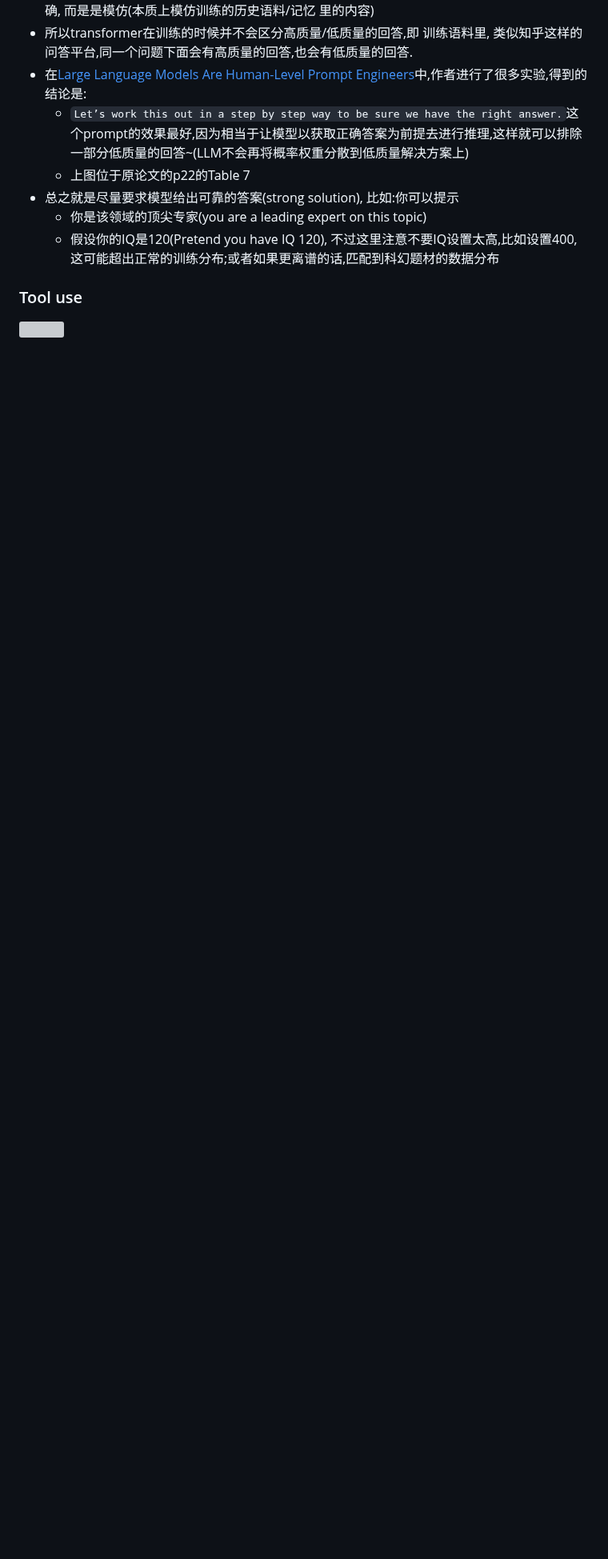
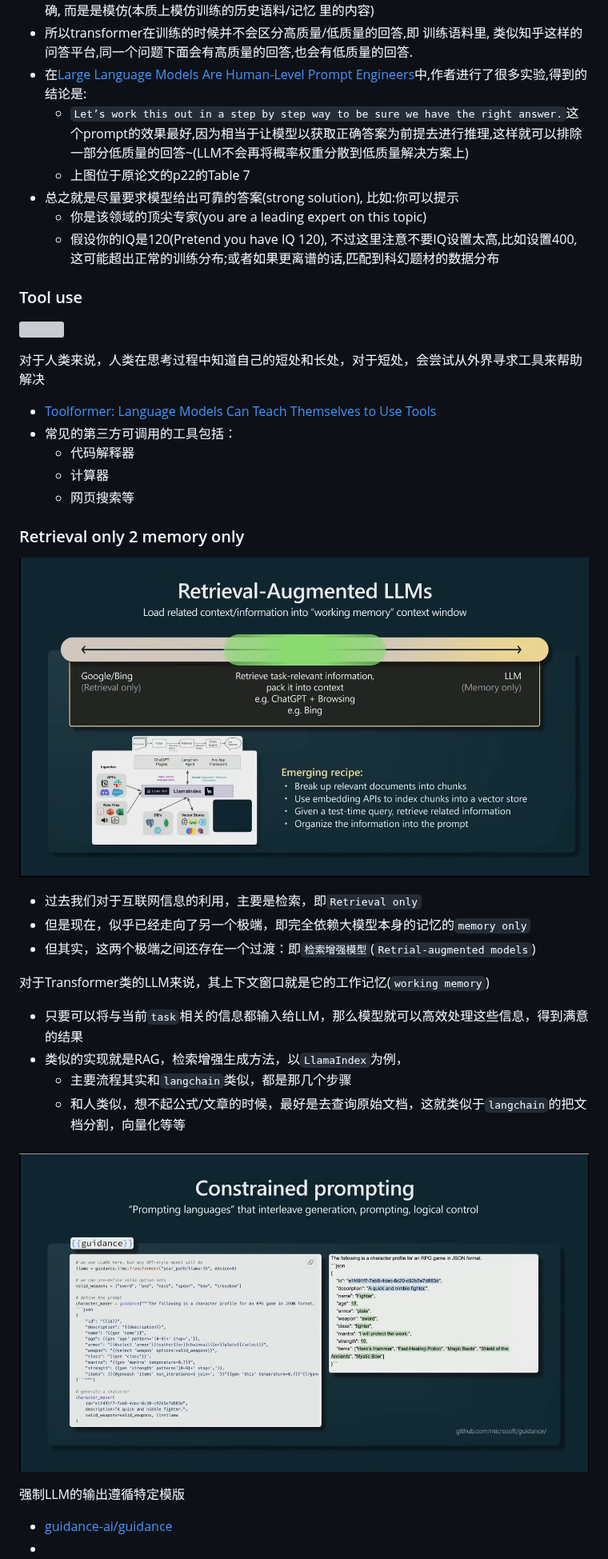
Before and after one commit to CastleDream/learnGPTfromScratch, a Markdown page: md/8_GPT现状BRK216HFS.md, the part around one of its changes. Shown at 80% size. Drawn GitHub-style; pictures changed too: md/img/20260923155531.png (added), md/img/20260923164347.png (added); blank space fills up the shorter version; grey boxes are pictures that could not be loaded.

```diff
--- a/md/8_GPT现状BRK216HFS.md
+++ b/md/8_GPT现状BRK216HFS.md
@@ -462,3 +464,33 @@ be sure we have the right answer.`这个prompt的效果最好,因为相当于让
 ### Tool use
 
 ![](img/20260915215725.png)
+
+对于人类来说，人类在思考过程中知道自己的短处和长处，对于短处，会尝试从外界寻求工具来帮助解决
++ [Toolformer: Language Models Can Teach Themselves to Use Tools](https://arxiv.org/abs/2302.04761)
++ 常见的第三方可调用的工具包括：
+  + 代码解释器
+  + 计算器
+  + 网页搜索等
+
+
+### Retrieval only 2 memory only
+
+![](img/20260923155531.png)
++ 过去我们对于互联网信息的利用，主要是检索，即`Retrieval only`
++ 但是现在，似乎已经走向了另一个极端，即完全依赖大模型本身的记忆的`memory only`
++ 但其实，这两个极端之间还存在一个过渡：即`检索增强模型`(`Retrial-augmented models`)
+
+对于Transformer类的LLM来说，其上下文窗口就是它的工作记忆(`working memory`)
++ 只要可以将与当前`task`相关的信息都输入给LLM，那么模型就可以高效处理这些信息，得到满意的结果
++ 类似的实现就是RAG，检索增强生成方法，以`LlamaIndex`为例，
+  + 主要流程其实和`langchain`类似，都是那几个步骤
+  + 和人类似，想不起公式/文章的时候，最好是去查询原始文档，这就类似于`langchain`的把文档分割，向量化等等
+
+
+###
+
+![](img/20260923164347.png)
+
+强制LLM的输出遵循特定模版
++ [guidance-ai/guidance](https://github.com/guidance-ai/guidance)
++
```
Also changed, not shown: other parts of md/8_GPT现状BRK216HFS.md (+2 -0 lines).
